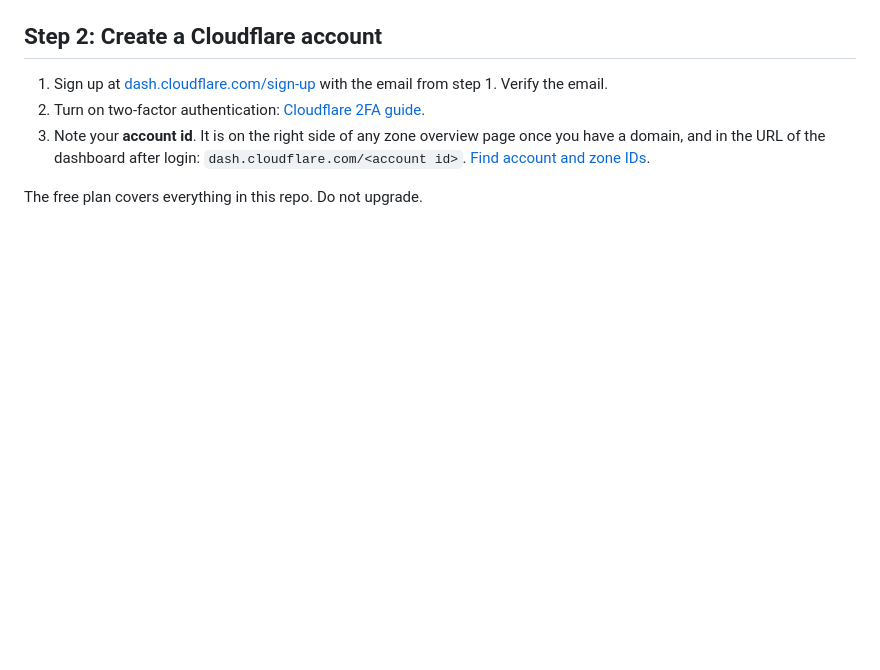
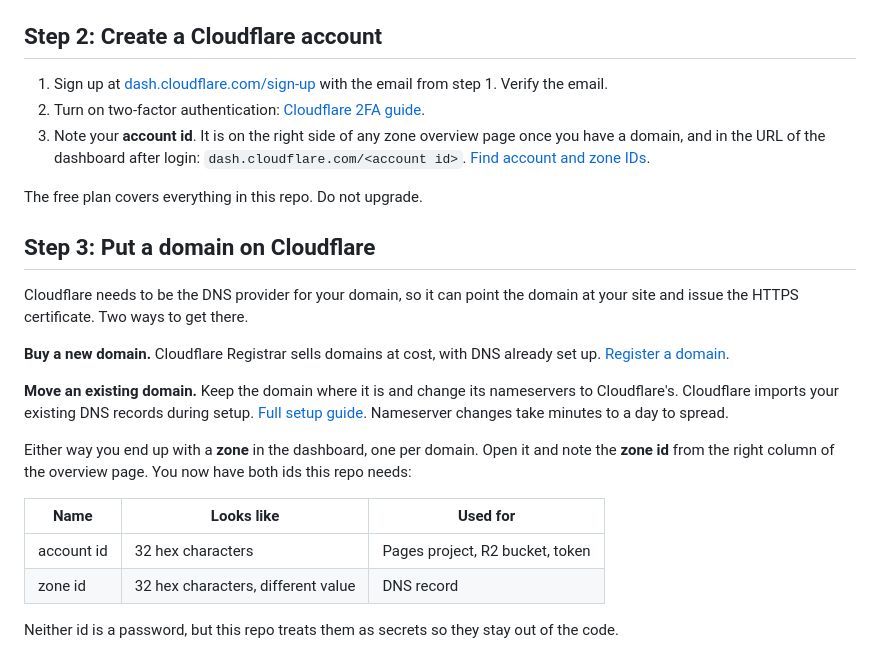
Before and after one commit to lonkar-org/static-hosting-cloudflare-pages, a Markdown page: README.md, the part around the change. Drawn GitHub-style; blank space fills up the shorter version.

Commit message:
Step 3: Put a domain on Cloudflare
Buy through Cloudflare Registrar or move nameservers of an existing
domain. Ends with the zone id.

Co-Authored-By: Claude Fable 5.1 <noreply@anthropic.com>

```diff
--- a/README.md
+++ b/README.md
@@ -65,3 +65,30 @@ Security habits worth adopting from the start:
    [Find account and zone IDs](https://developers.cloudflare.com/fundamentals/account/find-account-and-zone-ids/).
 
 The free plan covers everything in this repo. Do not upgrade.
+
+## Step 3: Put a domain on Cloudflare
+
+Cloudflare needs to be the DNS provider for your domain, so it can point the
+domain at your site and issue the HTTPS certificate. Two ways to get there.
+
+**Buy a new domain.** Cloudflare Registrar sells domains at cost, with DNS
+already set up.
+[Register a domain](https://developers.cloudflare.com/registrar/get-started/register-domain/).
+
+**Move an existing domain.** Keep the domain where it is and change its
+nameservers to Cloudflare's. Cloudflare imports your existing DNS records
+during setup.
+[Full setup guide](https://developers.cloudflare.com/dns/zone-setups/full-setup/setup/).
+Nameserver changes take minutes to a day to spread.
+
+Either way you end up with a **zone** in the dashboard, one per domain. Open
+it and note the **zone id** from the right column of the overview page. You
+now have both ids this repo needs:
+
+| Name       | Looks like                         | Used for                        |
+| ---------- | ---------------------------------- | ------------------------------- |
+| account id | 32 hex characters                  | Pages project, R2 bucket, token |
+| zone id    | 32 hex characters, different value | DNS record                      |
+
+Neither id is a password, but this repo treats them as secrets so they stay
+out of the code.
```
